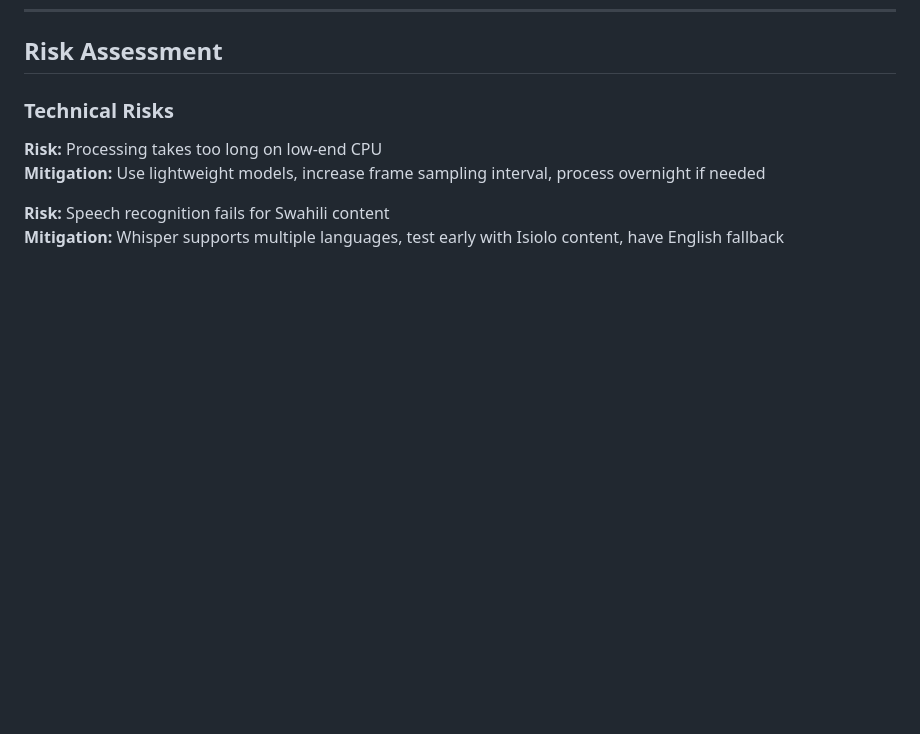
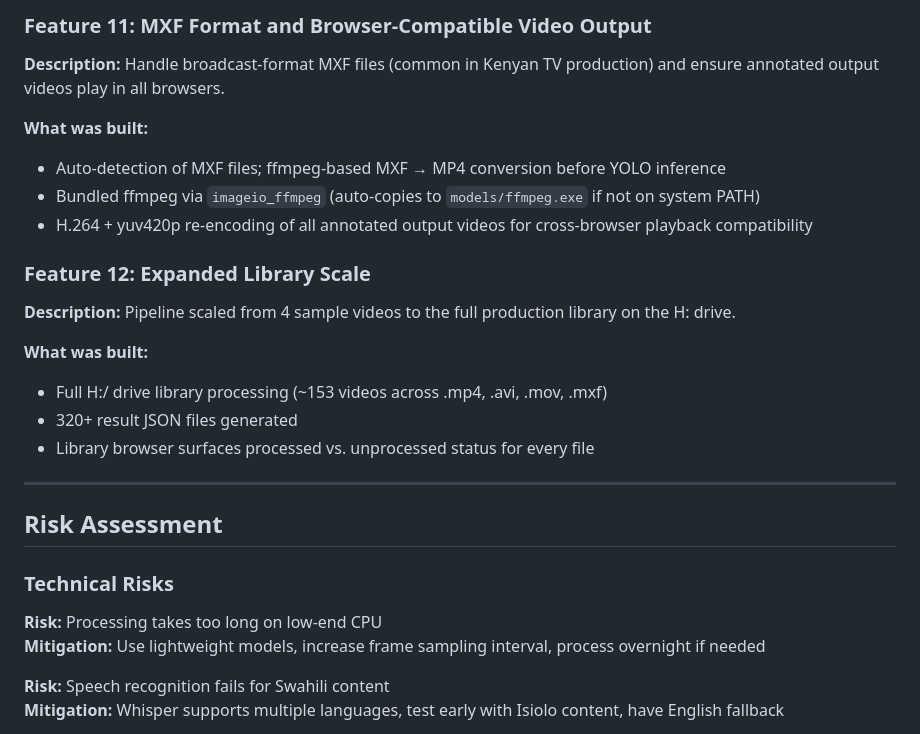
Before and after one commit to vrmshamba/niru-video-intelligence, a Markdown page: PRD.md, the part around one of its changes. Rendered like a GitHub page; blank space fills up the shorter version.

```diff
--- a/PRD.md
+++ b/PRD.md
@@ -517,3 +568,23 @@ niru-mvp/
+### Feature 11: MXF Format and Browser-Compatible Video Output
+
+**Description:** Handle broadcast-format MXF files (common in Kenyan TV production) and ensure annotated output videos play in all browsers.
+
+**What was built:**
+- Auto-detection of MXF files; ffmpeg-based MXF → MP4 conversion before YOLO inference
+- Bundled ffmpeg via `imageio_ffmpeg` (auto-copies to `models/ffmpeg.exe` if not on system PATH)
+- H.264 + yuv420p re-encoding of all annotated output videos for cross-browser playback compatibility
+
+### Feature 12: Expanded Library Scale
+
+**Description:** Pipeline scaled from 4 sample videos to the full production library on the H: drive.
+
+**What was built:**
+- Full H:/ drive library processing (~153 videos across .mp4, .avi, .mov, .mxf)
+- 320+ result JSON files generated
+- Library browser surfaces processed vs. unprocessed status for every file
+
+---
+
 ## Risk Assessment
 
 ### Technical Risks
```
Also changed, not shown: other parts of PRD.md (+51 -0 lines).
